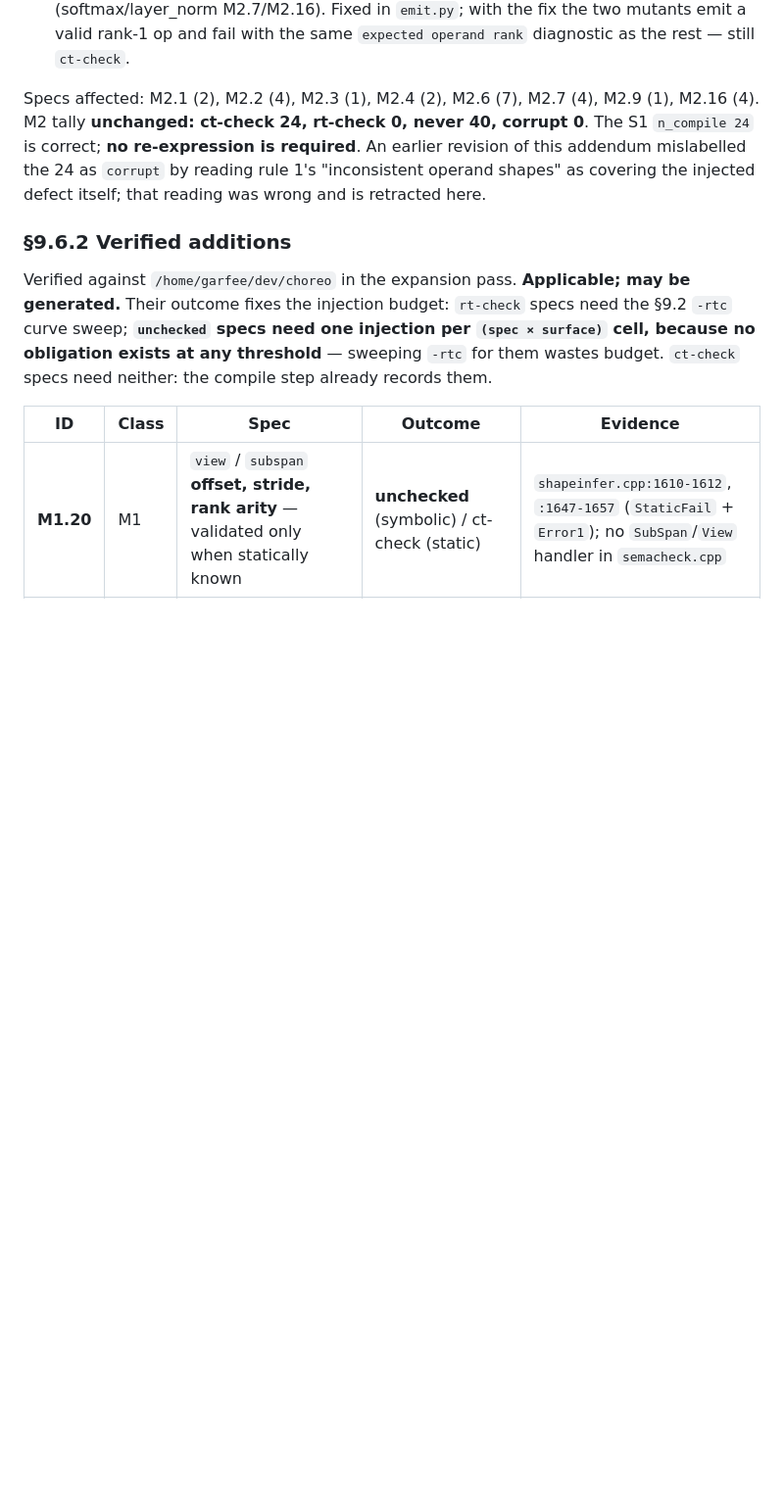
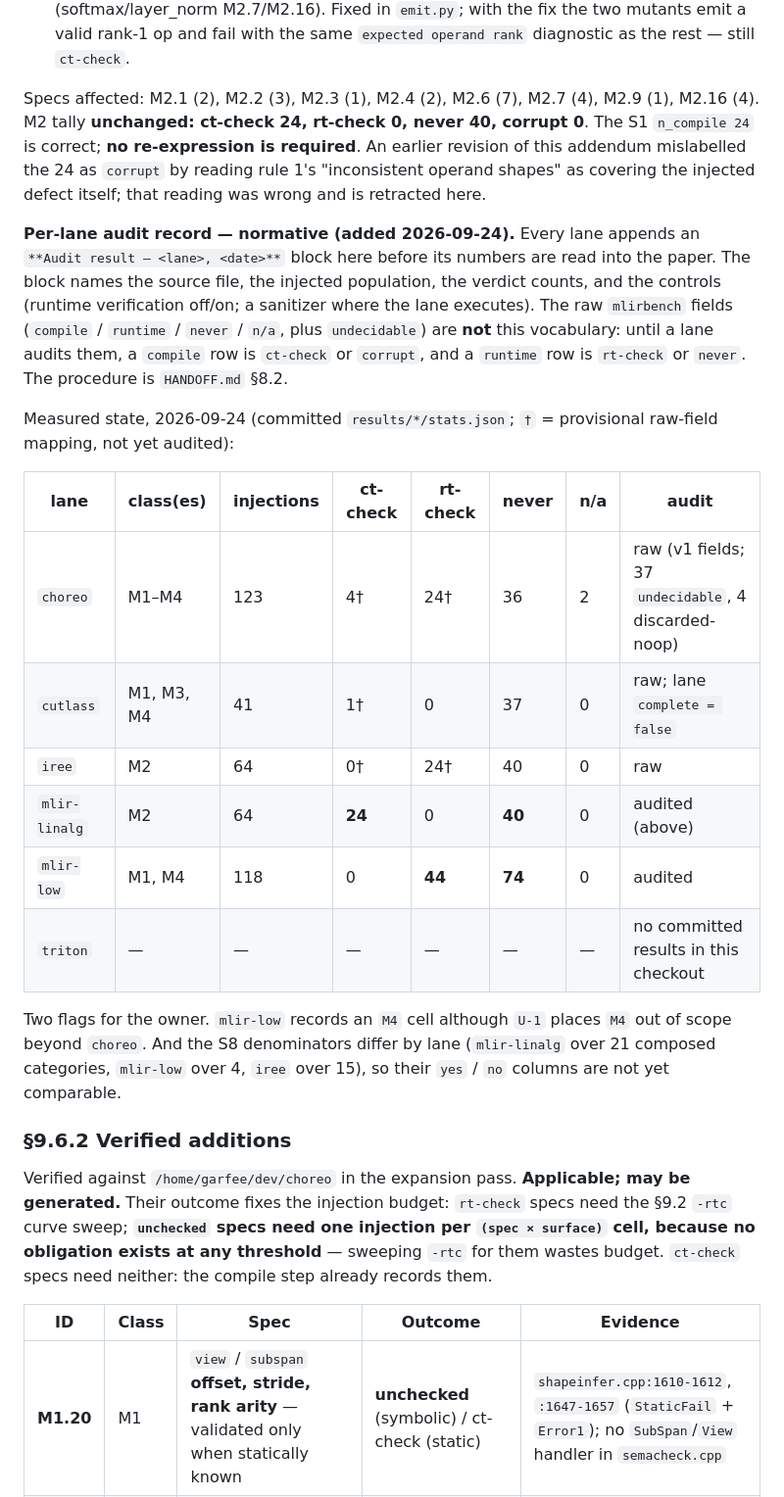
Before and after one commit to LancerLab/svn-artifacts, a Markdown page: benchmark2/specs/mutation-specs-v2.md, the part around the change. Shown at 98% size. GitHub-like rendering; blank space fills up the shorter version.

Commit message:
specs: fix the M2.2 audit count and require a per-lane measured-outcome record (§9.6.1b)

```diff
--- a/benchmark2/specs/mutation-specs-v2.md
+++ b/benchmark2/specs/mutation-specs-v2.md
@@ -903,11 +903,37 @@ generator artifact:
   valid rank-1 op and fail with the same `expected operand rank` diagnostic as the rest —
   still `ct-check`.
 
-Specs affected: M2.1 (2), M2.2 (4), M2.3 (1), M2.4 (2), M2.6 (7), M2.7 (4), M2.9 (1), M2.16 (4).
+Specs affected: M2.1 (2), M2.2 (3), M2.3 (1), M2.4 (2), M2.6 (7), M2.7 (4), M2.9 (1), M2.16 (4).
 M2 tally **unchanged: ct-check 24, rt-check 0, never 40, corrupt 0**. The S1 `n_compile 24`
 is correct; **no re-expression is required**. An earlier revision of this addendum mislabelled
 the 24 as `corrupt` by reading rule 1's "inconsistent operand shapes" as covering the injected
 defect itself; that reading was wrong and is retracted here.
+
+**Per-lane audit record — normative (added 2026-09-24).** Every lane appends an
+`**Audit result — <lane>, <date>**` block here before its numbers are read into
+the paper. The block names the source file, the injected population, the verdict
+counts, and the controls (runtime verification off/on; a sanitizer where the lane
+executes). The raw `mlirbench` fields (`compile` / `runtime` / `never` / `n/a`,
+plus `undecidable`) are **not** this vocabulary: until a lane audits them, a
+`compile` row is `ct-check` or `corrupt`, and a `runtime` row is `rt-check` or
+`never`. The procedure is `HANDOFF.md` §8.2.
+
+Measured state, 2026-09-24 (committed `results/*/stats.json`; `†` = provisional
+raw-field mapping, not yet audited):
+
+| lane | class(es) | injections | ct-check | rt-check | never | n/a | audit |
+|---|---|---|---|---|---|---|---|
+| `choreo` | M1–M4 | 123 | 4† | 24† | 36 | 2 | raw (v1 fields; 37 `undecidable`, 4 discarded-noop) |
+| `cutlass` | M1, M3, M4 | 41 | 1† | 0 | 37 | 0 | raw; lane `complete = false` |
+| `iree` | M2 | 64 | 0† | 24† | 40 | 0 | raw |
+| `mlir-linalg` | M2 | 64 | **24** | 0 | **40** | 0 | audited (above) |
+| `mlir-low` | M1, M4 | 118 | 0 | **44** | **74** | 0 | audited |
+| `triton` | — | — | — | — | — | — | no committed results in this checkout |
+
+Two flags for the owner. `mlir-low` records an `M4` cell although `U-1` places
+`M4` out of scope beyond `choreo`. And the S8 denominators differ by lane
+(`mlir-linalg` over 21 composed categories, `mlir-low` over 4, `iree` over 15), so
+their `yes` / `no` columns are not yet comparable.
 
 ### §9.6.2 Verified additions
 
```
